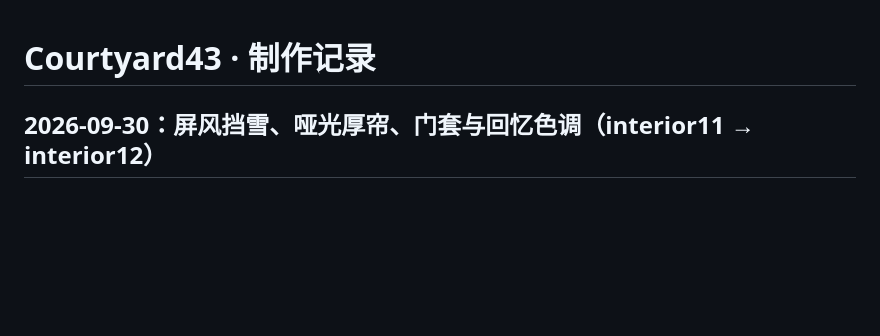
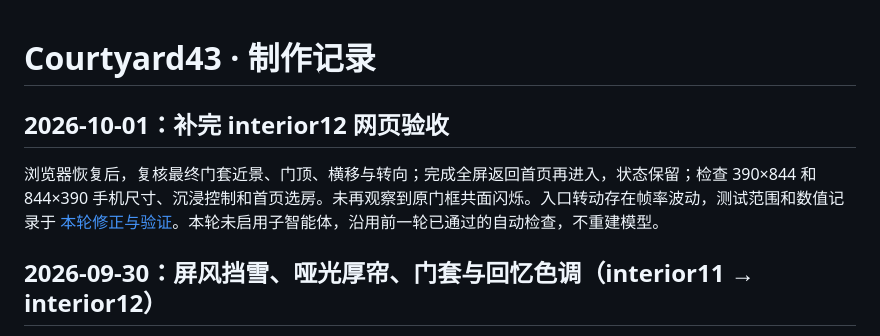
Before and after one commit to LeonZ03/BeiPiao, a Markdown page: rooms/Courtyard43/HISTORY.md, the part around the change. GitHub-like rendering; blank space fills up the shorter version.

Commit message:
Document completed interior12 browser and mobile validation

```diff
--- a/rooms/Courtyard43/HISTORY.md
+++ b/rooms/Courtyard43/HISTORY.md
@@ -1,4 +1,8 @@
 # Courtyard43 · 制作记录
+
+## 2026-10-01：补完 interior12 网页验收
+
+浏览器恢复后，复核最终门套近景、门顶、横移与转向；完成全屏返回首页再进入，状态保留；检查 390×844 和 844×390 手机尺寸、沉浸控制和首页选房。未再观察到原门框共面闪烁。入口转动存在帧率波动，测试范围和数值记录于 [本轮修正与验证](docs/MEMORY_FINISH.md)。本轮未启用子智能体，沿用前一轮已通过的自动检查，不重建模型。
 
 ## 2026-09-30：屏风挡雪、哑光厚帘、门套与回忆色调（interior11 → interior12）
 
```
Also changed, not shown: 1 other file.
